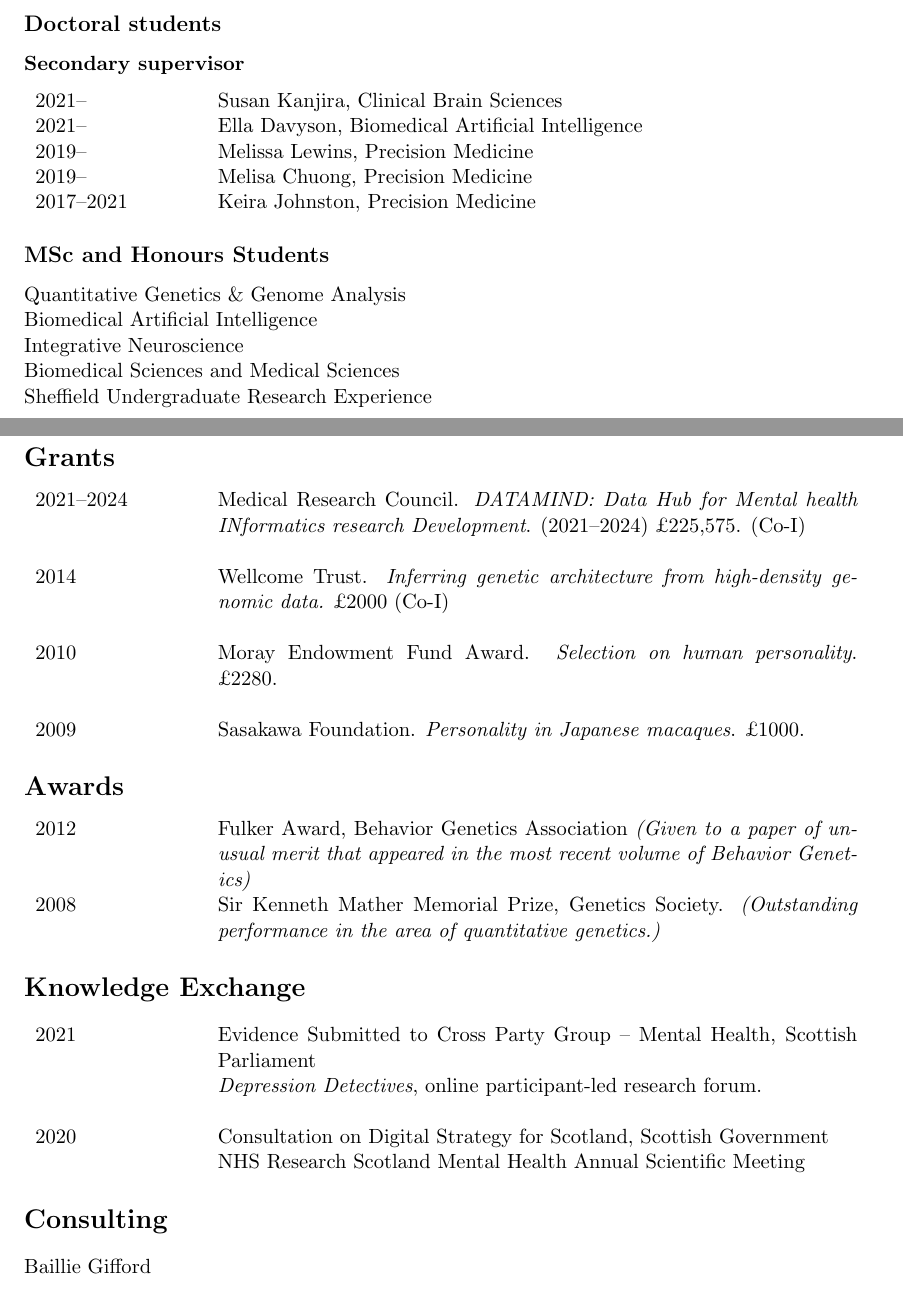
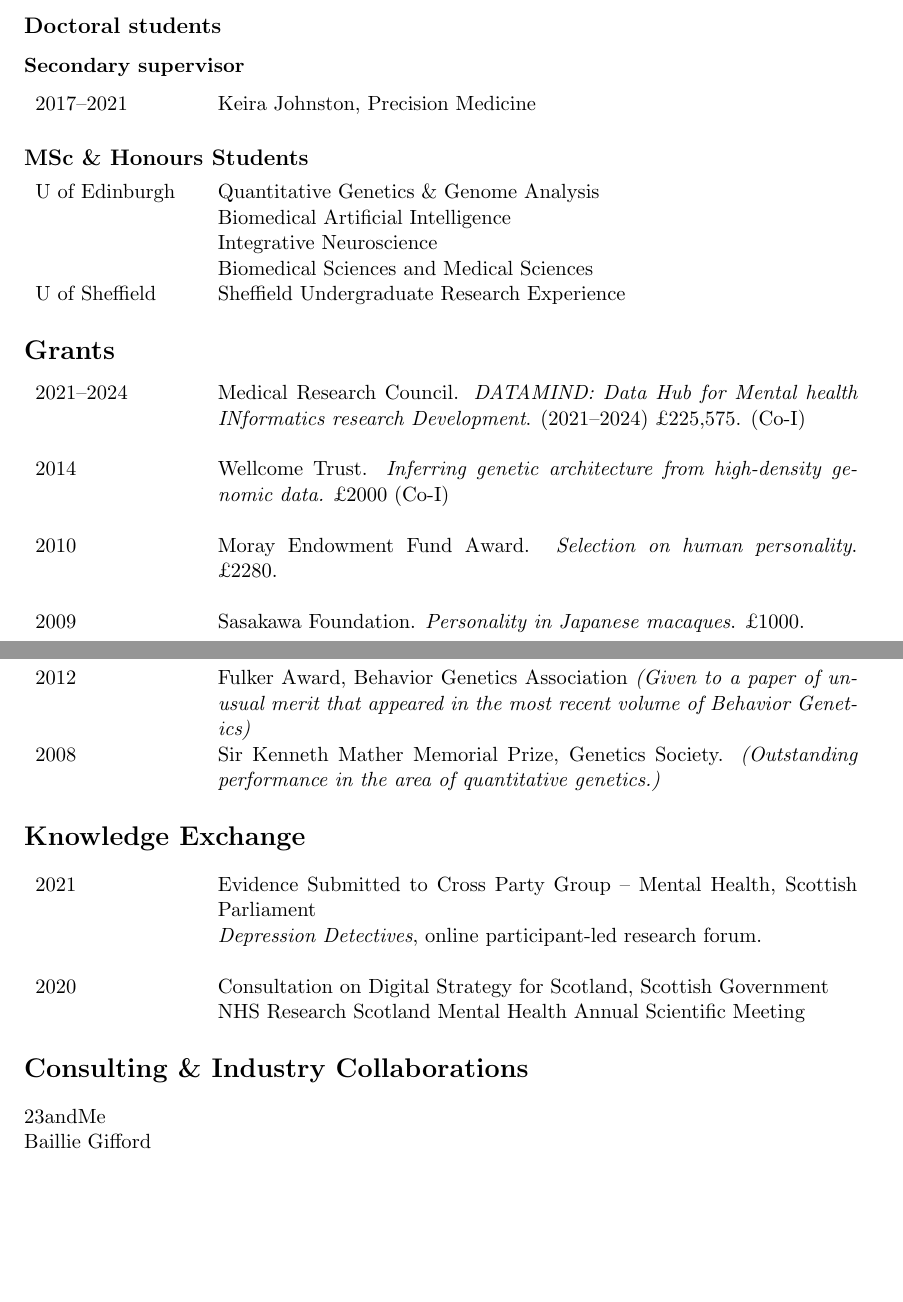
Before and after one commit to mja/adams-mj-cv, a LaTeX CV (adams-mj-cv.tex): two parts of pages 12 and 13 of 14, joined at a grey line, cut so that both start at the same text, the shorter picture padded with empty space. Compiled offline with pdfLaTeX.

Commit message:
List graduated students, entry for in-prep/preprints if needed

```diff
--- a/adams-mj-cv.tex
+++ b/adams-mj-cv.tex
@@ -139,25 +143,20 @@ GenomicSEM Module, International Statistical Genetics Workshop
 \subsubsection*{Secondary supervisor}
 
 \begin{tabular}{p{3cm}p{12cm}}
-2021-- & Susan Kanjira, Clinical Brain Sciences \\
-
-2021-- & Ella Davyson, Biomedical Artificial Intelligence \\
-
-2019-- & Melissa Lewins, Precision Medicine \\
-
-2019-- & Melisa Chuong, Precision Medicine \\
 
 2017--2021 & Keira Johnston, Precision Medicine
 
 \end{tabular}
 
-\subsection*{MSc and Honours Students}
+\subsection*{MSc \& Honours Students}
 
-Quantitative Genetics \& Genome Analysis \\
-Biomedical Artificial Intelligence \\
-Integrative Neuroscience \\
-Biomedical Sciences and Medical Sciences \\
-Sheffield Undergraduate Research Experience
+\begin{tabular}{p{3cm}p{12cm}}
+U of Edinburgh & Quantitative Genetics \& Genome Analysis \\
+& Biomedical Artificial Intelligence \\
+& Integrative Neuroscience \\
+& Biomedical Sciences and Medical Sciences \\
+U of Sheffield & Sheffield Undergraduate Research Experience
+\end{tabular}
 
 \section*{Grants}
 
@@ -194,8 +193,9 @@ Sheffield Undergraduate Research Experience
 
 \end{tabular}
 
-\section*{Consulting}
+\section*{Consulting \& Industry Collaborations}
 
+23andMe \\
 Baillie Gifford
 
 \section*{Open Science}
```
Also changed, not shown: pure.bib (+4 -3 lines), adams-mj-cv.pdf, adams-mj-cv.tex (10 more changed lines).
